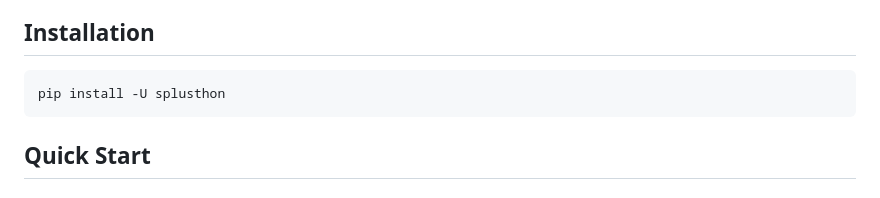
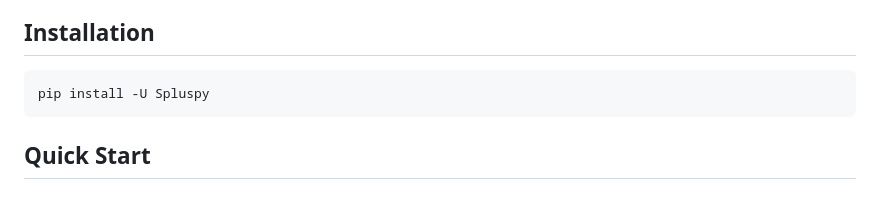
Before and after one commit to Itskillmaster/spluspy, a Markdown page: README.md, the part around the change. Rendered like a GitHub page.

````diff
--- a/README.md
+++ b/README.md
@@ -22,7 +22,7 @@ Built as a fork of [Telethon](https://github.com/LonamiWebs/Telethon), SPlusPy i
 ## Installation
 
 ```bash
-pip install -U splusthon
+pip install -U Spluspy
 ```
 
 ## Quick Start
````
